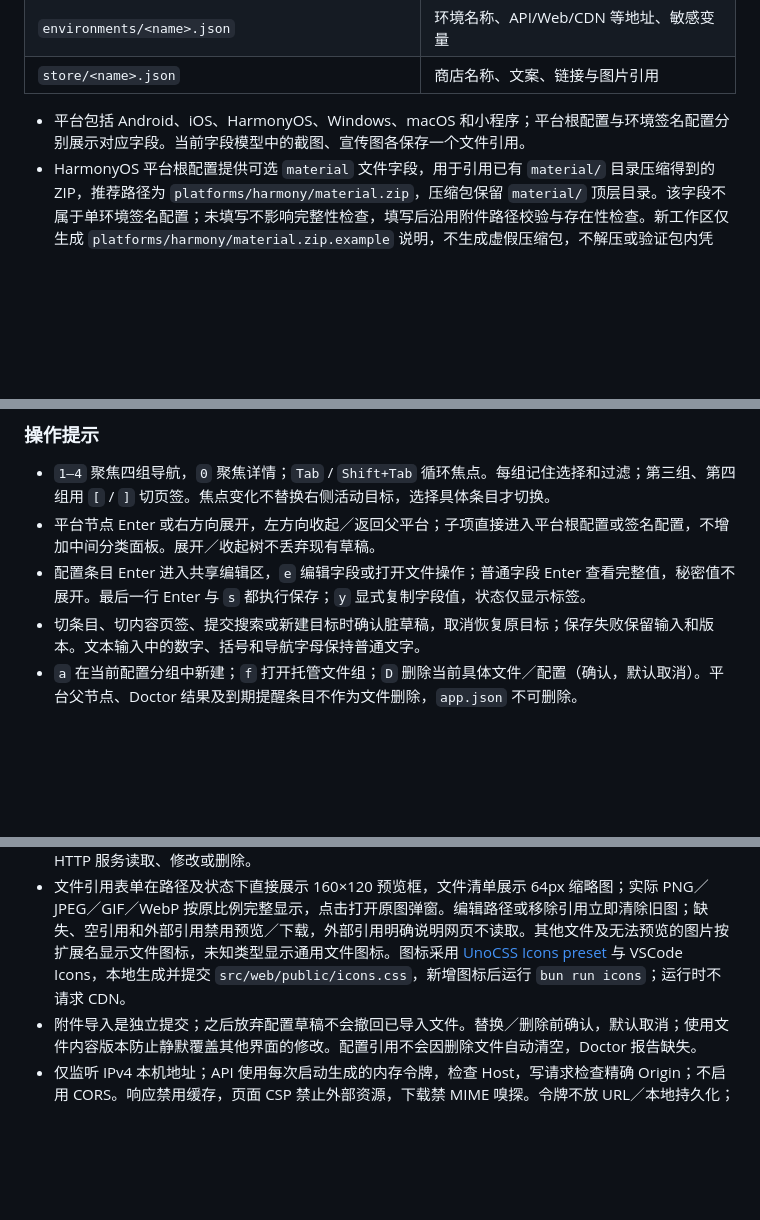
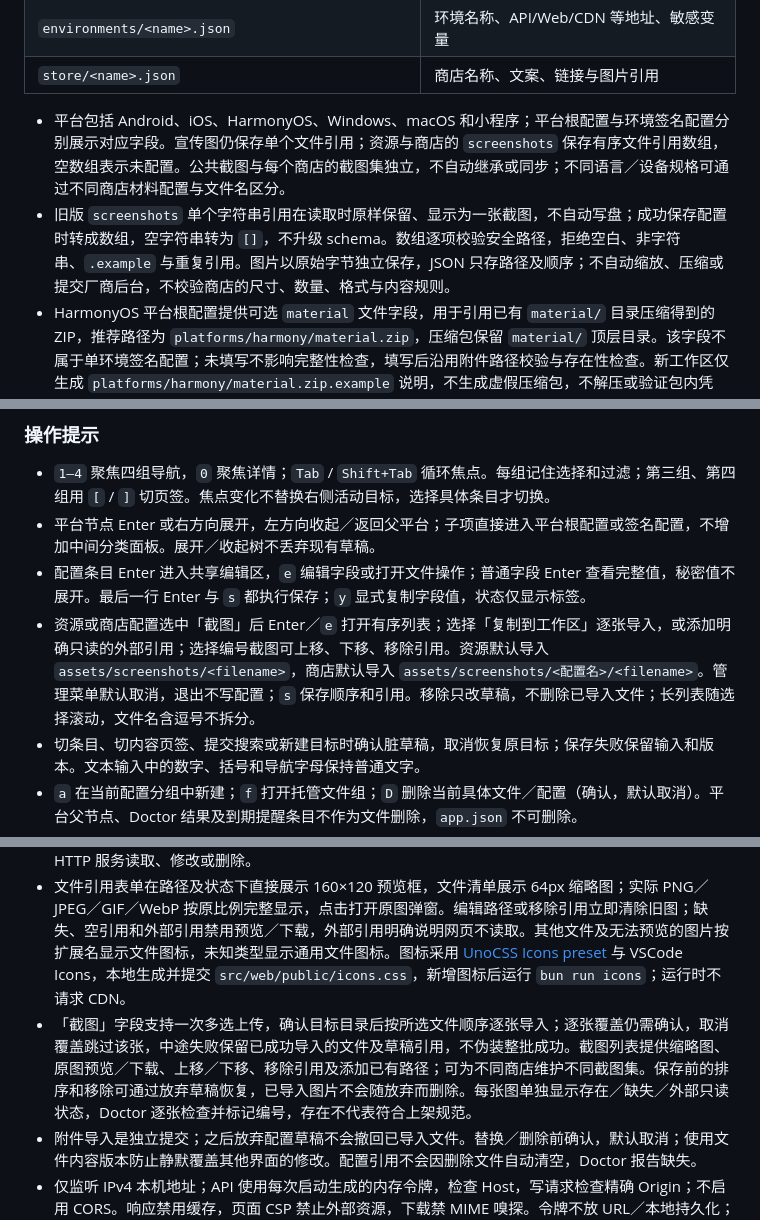
Before and after one commit to wei-py/lazyapp, a Markdown page: docs/spec.md, 3 parts joined by grey strips. Drawn GitHub-style; blank space fills up the shorter version.

Commit message:
docs(spec): 补充截图列表规格与本地验证记录

```diff
--- a/docs/spec.md
+++ b/docs/spec.md
@@ -266,7 +266,8 @@ src/
 | `environments/<name>.json`                       | 环境名称、API/Web/CDN 等地址、敏感变量                                  |
 | `store/<name>.json`                              | 商店名称、文案、链接与图片引用                                          |
 
-- 平台包括 Android、iOS、HarmonyOS、Windows、macOS 和小程序；平台根配置与环境签名配置分别展示对应字段。当前字段模型中的截图、宣传图各保存一个文件引用。
+- 平台包括 Android、iOS、HarmonyOS、Windows、macOS 和小程序；平台根配置与环境签名配置分别展示对应字段。宣传图仍保存单个文件引用；资源与商店的 `screenshots` 保存有序文件引用数组，空数组表示未配置。公共截图与每个商店的截图集独立，不自动继承或同步；不同语言／设备规格可通过不同商店材料配置与文件名区分。
+- 旧版 `screenshots` 单个字符串引用在读取时原样保留、显示为一张截图，不自动写盘；成功保存配置时转成数组，空字符串转为 `[]`，不升级 schema。数组逐项校验安全路径，拒绝空白、非字符串、`.example` 与重复引用。图片以原始字节独立保存，JSON 只存路径及顺序；不自动缩放、压缩或提交厂商后台，不校验商店的尺寸、数量、格式与内容规则。
 - HarmonyOS 平台根配置提供可选 `material` 文件字段，用于引用已有 `material/` 目录压缩得到的 ZIP，推荐路径为 `platforms/harmony/material.zip`，压缩包保留 `material/` 顶层目录。该字段不属于单环境签名配置；未填写不影响完整性检查，填写后沿用附件路径校验与存在性检查。新工作区仅生成 `platforms/harmony/material.zip.example` 说明，不生成虚假压缩包，不解压或验证包内凭据。
 - 凭据有效期使用可选 `date` 字段，字段名为 `<文件字段>ExpiresOn`，真实公历日期严格使用 `YYYY-MM-DD`（年份 `0001–9999`）；非法日期、空白、时间戳和错误类型拒绝保存，失败保留草稿。缺省、`null`、空字符串均表示未知，不自动补值或升级 schema。已有配置无需补填。
 - iOS、macOS 分别提供 `certificateExpiresOn` 与 `provisioningProfileExpiresOn`；HarmonyOS 分别提供 `certificateExpiresOn` 与 `profileExpiresOn`；Windows 提供 `certificateExpiresOn`；Android 提供 `keystoreExpiresOn`，记录 keystore 中当前 alias 对应的签名证书，而非容器文件日期；小程序仅在后台确有期限时选填 `privateKeyExpiresOn`。以上均归属具体签名目录，不在平台根配置混存，不按扩展名或导入时间推算期限。
@@ -289,6 +290,7 @@ src/
 - `1–4` 聚焦四组导航，`0` 聚焦详情；`Tab` / `Shift+Tab` 循环焦点。每组记住选择和过滤；第三组、第四组用 `[` / `]` 切页签。焦点变化不替换右侧活动目标，选择具体条目才切换。
 - 平台节点 Enter 或右方向展开，左方向收起／返回父平台；子项直接进入平台根配置或签名配置，不增加中间分类面板。展开／收起树不丢弃现有草稿。
 - 配置条目 Enter 进入共享编辑区，`e` 编辑字段或打开文件操作；普通字段 Enter 查看完整值，秘密值不展开。最后一行 Enter 与 `s` 都执行保存；`y` 显式复制字段值，状态仅显示标签。
+- 资源或商店配置选中「截图」后 Enter／`e` 打开有序列表；选择「复制到工作区」逐张导入，或添加明确只读的外部引用；选择编号截图可上移、下移、移除引用。资源默认导入 `assets/screenshots/<filename>`，商店默认导入 `assets/screenshots/<配置名>/<filename>`。管理菜单默认取消，退出不写配置；`s` 保存顺序和引用。移除只改草稿，不删除已导入文件；长列表随选择滚动，文件名含逗号不拆分。
 - 切条目、切内容页签、提交搜索或新建目标时确认脏草稿，取消恢复原目标；保存失败保留输入和版本。文本输入中的数字、括号和导航字母保持普通文字。
 - `a` 在当前配置分组中新建；`f` 打开托管文件组；`D` 删除当前具体文件／配置（确认，默认取消）。平台父节点、Doctor 结果及到期提醒条目不作为文件删除，`app.json` 不可删除。
 - `r` 重载当前编辑器或刷新清单；Doctor 页签中重新执行只读检查。`Esc` 从详情回到上次导航组；`q` / `Ctrl+c` 请求退出，有任务时先确认。
@@ -306,6 +308,7 @@ src/
 - 日期使用带 `YYYY-MM-DD` 提示的文本框，保留磁盘中原始无效日期供修正，不让浏览器日期控件静默清空。支持长期的材料可选择未知／填写截止日期／长期有效。总览显示所属平台、环境、凭据标签、截止日和剩余／已过期天数，点击定位对应日期控件；展示缺少日期的文件引用数量和手填日期免责声明。总览可见时跨日刷新、恢复前台时更新，局部替换提醒区并保留滚动，不覆盖编辑草稿；失败明确标注可能过时，定时器随页面生命周期释放。
 - 文件保存原始字节，不写 Base64 到 JSON。支持上传、替换、下载、逐文件删除；PNG／JPEG／GIF／WebP 可预览，HTML／SVG 等主动内容只下载。Web 将位于当前 `.lazyapp` 根目录下的绝对引用映射为工作区相对路径用于存在性显示、预览与下载，不改写配置中的原始引用、不生成重复文件条目；读取仍拒绝越界路径、隐藏路径与符号链接。上传／删除仍只接受相对路径；真正的外部绝对引用不能由 HTTP 服务读取、修改或删除。
 - 文件引用表单在路径及状态下直接展示 160×120 预览框，文件清单展示 64px 缩略图；实际 PNG／JPEG／GIF／WebP 按原比例完整显示，点击打开原图弹窗。编辑路径或移除引用立即清除旧图；缺失、空引用和外部引用禁用预览／下载，外部引用明确说明网页不读取。其他文件及无法预览的图片按扩展名显示文件图标，未知类型显示通用文件图标。图标采用 [UnoCSS Icons preset](https://unocss.dev/presets/icons) 与 VSCode Icons，本地生成并提交 `src/web/public/icons.css`，新增图标后运行 `bun run icons`；运行时不请求 CDN。
+- 「截图」字段支持一次多选上传，确认目标目录后按所选文件顺序逐张导入；逐张覆盖仍需确认，取消覆盖跳过该张，中途失败保留已成功导入的文件及草稿引用，不伪装整批成功。截图列表提供缩略图、原图预览／下载、上移／下移、移除引用及添加已有路径；可为不同商店维护不同截图集。保存前的排序和移除可通过放弃草稿恢复，已导入图片不会随放弃而删除。每张图单独显示存在／缺失／外部只读状态，Doctor 逐张检查并标记编号，存在不代表符合上架规范。
 - 附件导入是独立提交；之后放弃配置草稿不会撤回已导入文件。替换／删除前确认，默认取消；使用文件内容版本防止静默覆盖其他界面的修改。配置引用不会因删除文件自动清空，Doctor 报告缺失。
 - 仅监听 IPv4 本机地址；API 使用每次启动生成的内存令牌，检查 Host，写请求检查精确 Origin；不启用 CORS。响应禁用缓存，页面 CSP 禁止外部资源，下载禁 MIME 嗅探。令牌不放 URL／本地持久化；本机恶意进程和有权限的浏览器扩展不在隔离边界内。
 - Web 文件上传上限 32 MiB，JSON 请求上限 1 MiB；现有配置只能通过共享校验保存，不能通过附件接口覆盖。Doctor 保持只读，文件存在与凭据有效性分开报告。
```
Also changed, not shown: other parts of docs/spec.md (+1 -0 lines).
